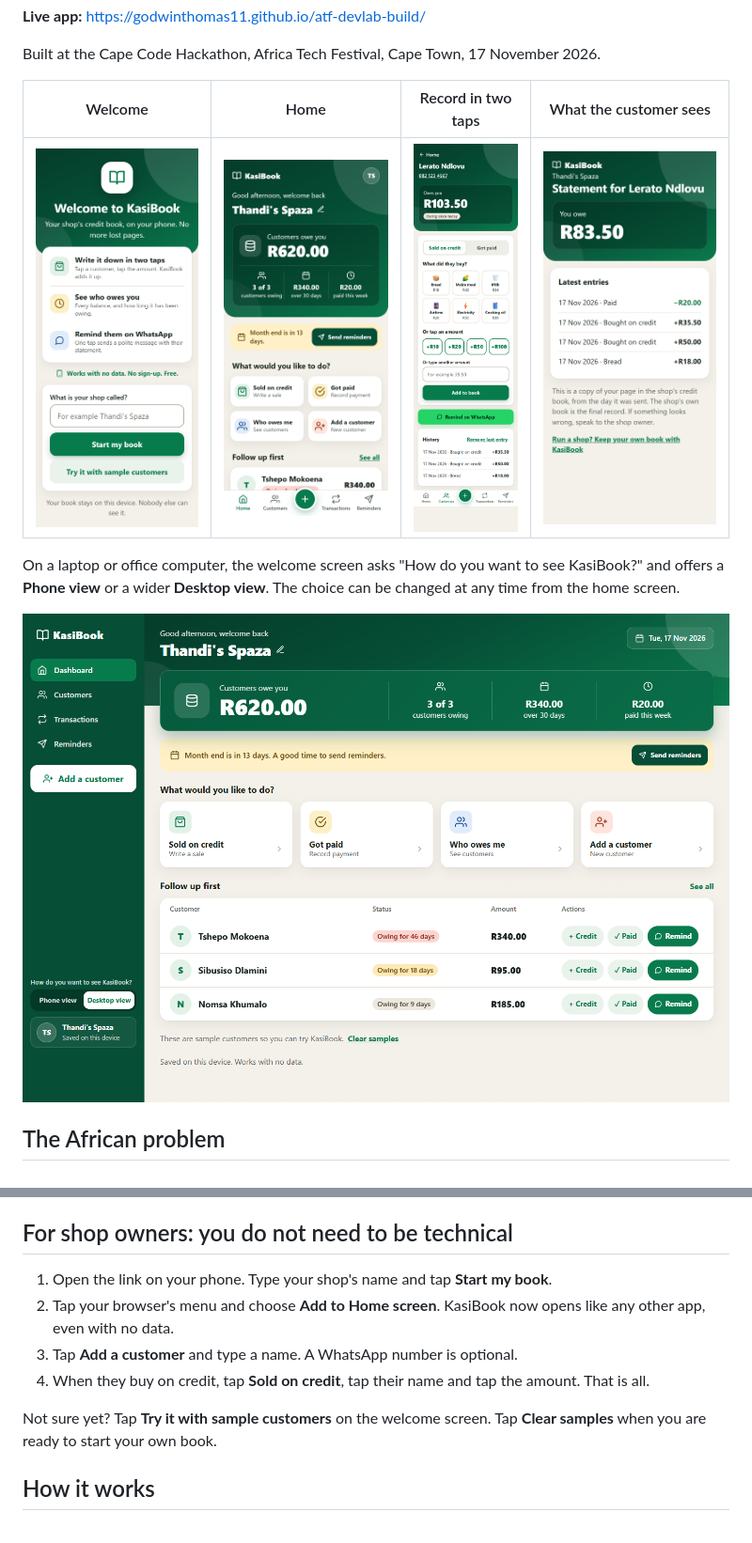
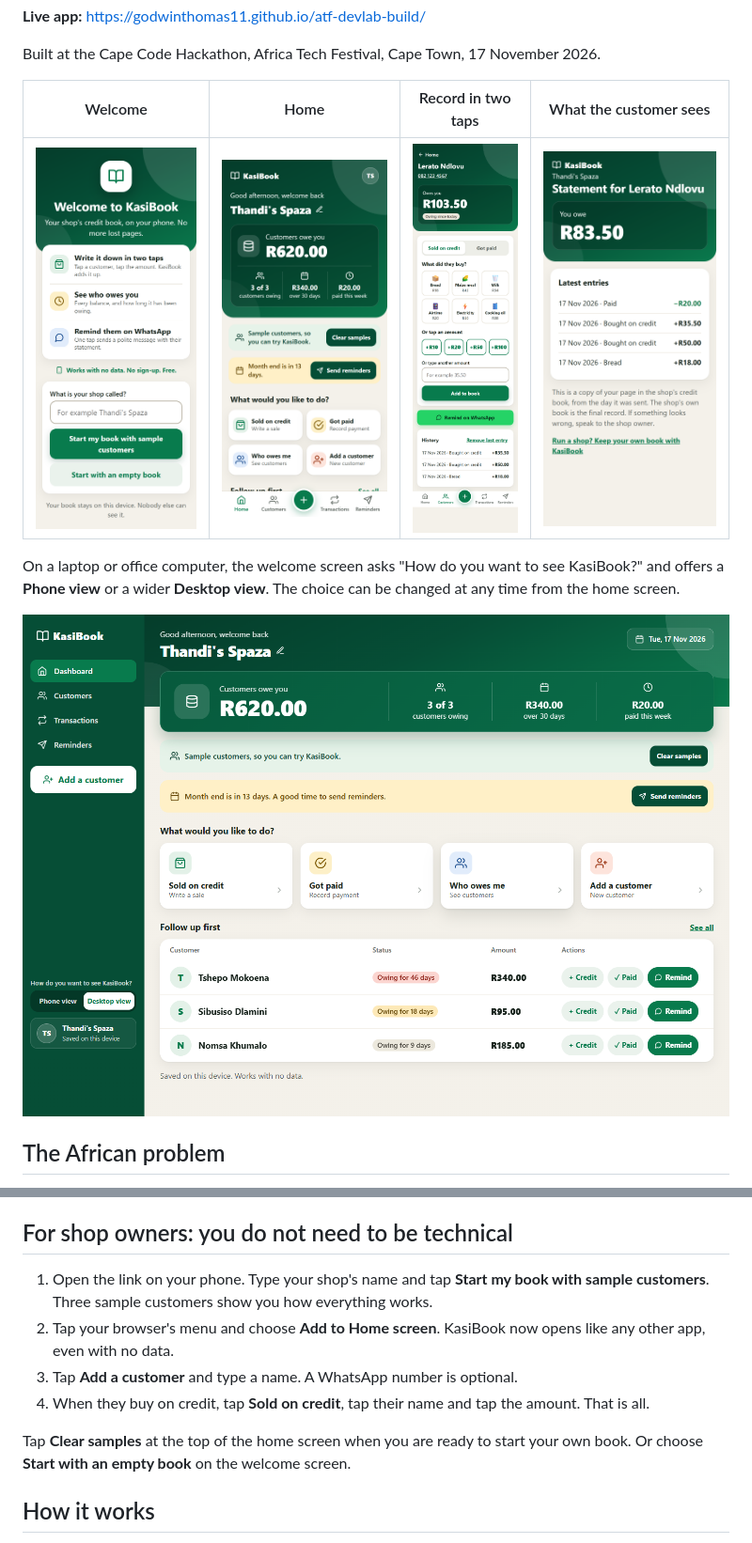
Before and after one commit to godwinthomas11/atf-devlab-build, a Markdown page: README.md, 2 parts joined by grey strips. Shown at 94% size. Drawn GitHub-style; pictures changed too: docs/desktop.png, docs/home.png, docs/welcome.png.

Commit message:
Start new shops with sample customers by default

```diff
--- a/README.md
+++ b/README.md
@@ -36,12 +36,12 @@ The home screen greets the owner and asks one question: "What would you like to
 
 ## For shop owners: you do not need to be technical
 
-1. Open the link on your phone. Type your shop's name and tap **Start my book**.
+1. Open the link on your phone. Type your shop's name and tap **Start my book with sample customers**. Three sample customers show you how everything works.
 2. Tap your browser's menu and choose **Add to Home screen**. KasiBook now opens like any other app, even with no data.
 3. Tap **Add a customer** and type a name. A WhatsApp number is optional.
 4. When they buy on credit, tap **Sold on credit**, tap their name and tap the amount. That is all.
 
-Not sure yet? Tap **Try it with sample customers** on the welcome screen. Tap **Clear samples** when you are ready to start your own book.
+Tap **Clear samples** at the top of the home screen when you are ready to start your own book. Or choose **Start with an empty book** on the welcome screen.
 
 ## How it works
 
```
Also changed, not shown: 1 other file.
